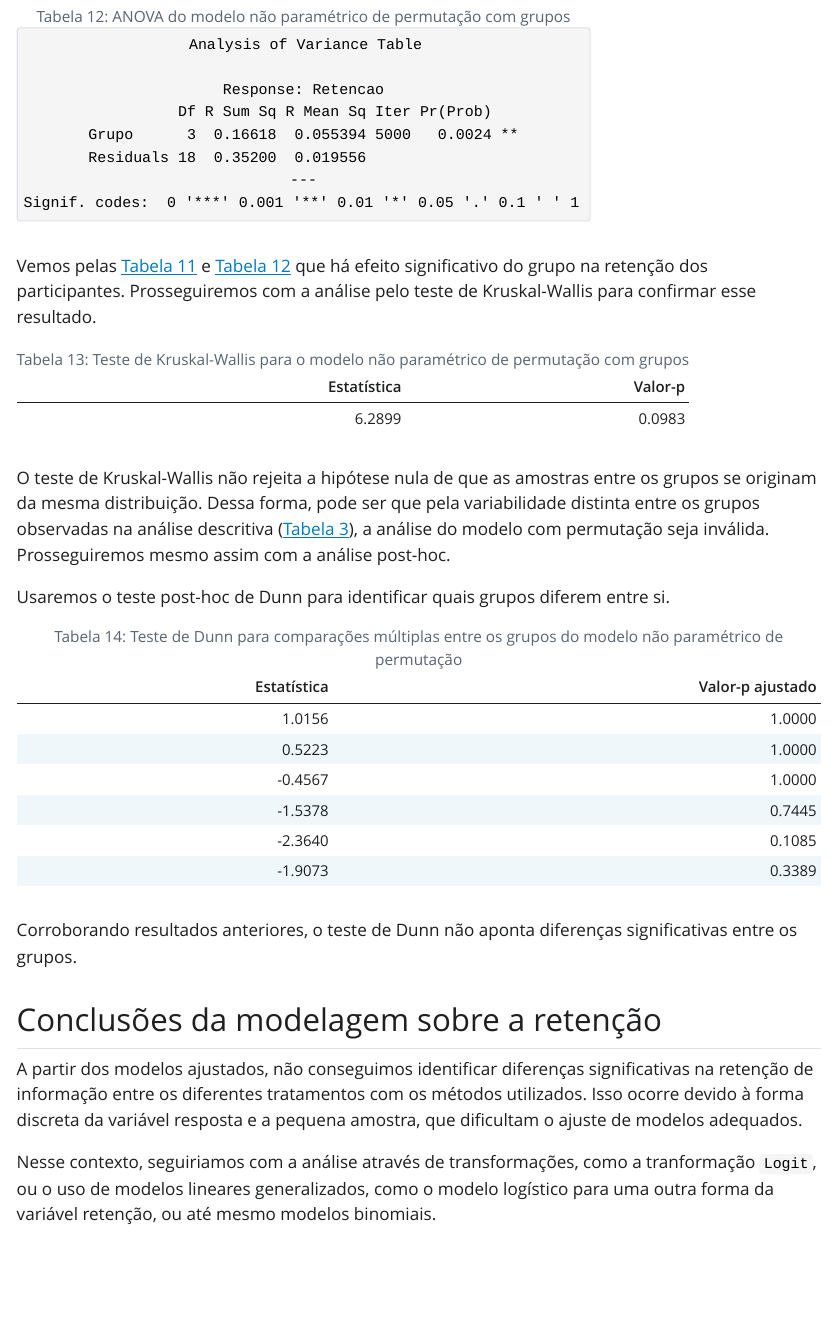
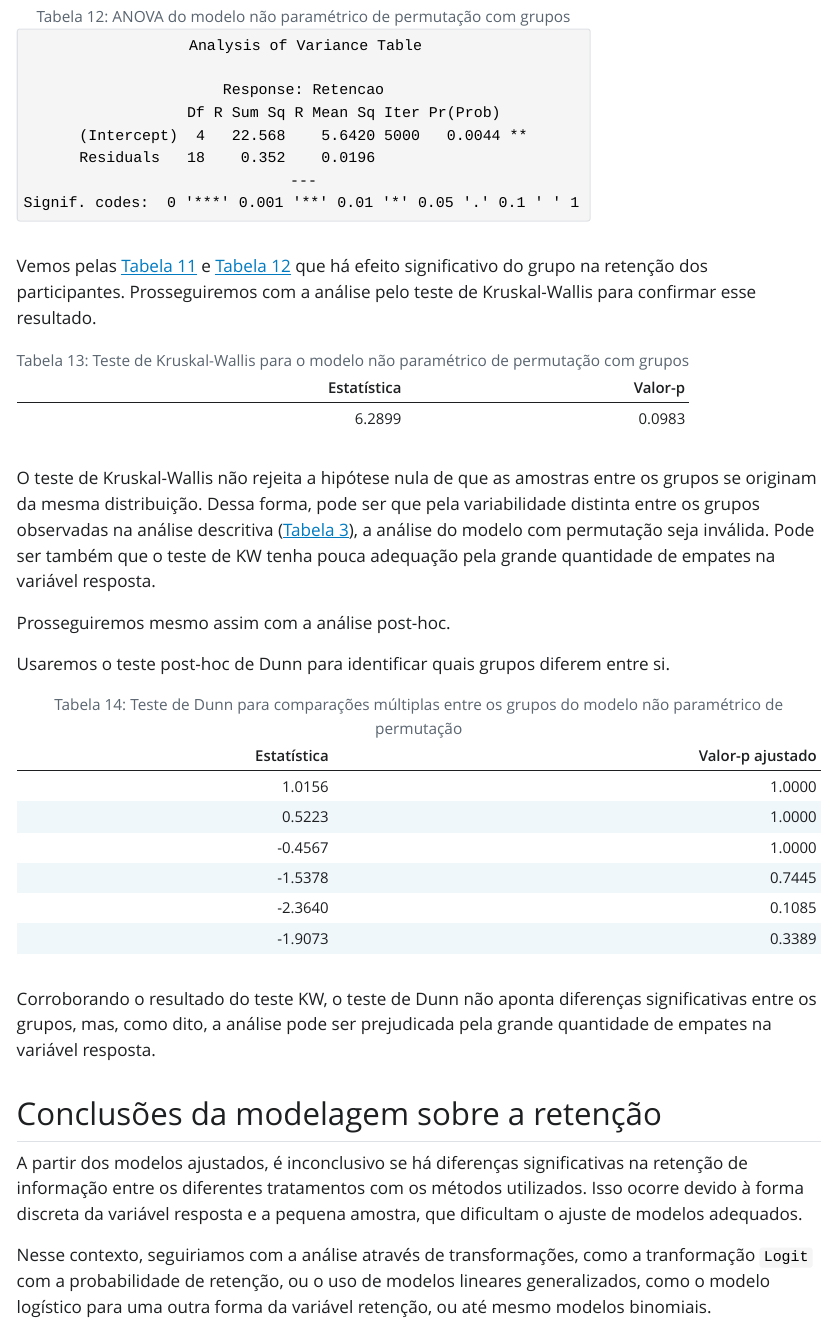
Before and after one commit to GustavoGarone/MAE0316-2025, a Quarto document (final/relfinal.qmd): the page in a window 1100 px wide, from 12060 px down before the commit and from 12080 px down after it, so that both start at the same text. The pictures show the output file final/relfinal.html that the author committed with the source, opened offline; Quarto's library style sheets are replaced by a plain one without menus.

Commit message:
Arruma modelo de permutação final

````diff
--- a/final/relfinal.qmd
+++ b/final/relfinal.qmd
@@ -586,7 +586,10 @@ O teste de Kruskal-Wallis não rejeita a hipótese nula de que as amostras entre
 os grupos se originam da mesma distribuição. Dessa forma, pode ser que pela
 variabilidade distinta entre os grupos observadas na análise descritiva
 (@tbl-sumario-estatistico-trat), a análise do modelo com permutação seja
-inválida. Prosseguiremos mesmo assim com a análise post-hoc.
+inválida. Pode ser também que o teste de KW tenha pouca adequação pela grande
+quantidade de empates na variável resposta.
+
+Prosseguiremos mesmo assim com a análise post-hoc.
 
 Usaremos o teste post-hoc de Dunn para identificar quais grupos diferem entre
 si.
@@ -603,17 +606,18 @@ tibble_dunn <- tibble(
 kable(tibble_dunn, digits = 4)
 ```
 
-Corroborando resultados anteriores, o teste de Dunn não aponta diferenças
-significativas entre os grupos.
+Corroborando o resultado do teste KW, o teste de Dunn não aponta diferenças
+significativas entre os grupos, mas, como dito, a análise pode ser prejudicada
+pela grande quantidade de empates na variável resposta.
 
 ## Conclusões da modelagem sobre a retenção
 
-A partir dos modelos ajustados, não conseguimos identificar diferenças
-significativas na retenção de informação entre os diferentes tratamentos com os
-métodos utilizados. Isso ocorre devido à forma discreta da variável resposta e a
-pequena amostra, que dificultam o ajuste de modelos adequados.
+A partir dos modelos ajustados, é inconclusivo se há diferenças significativas
+na retenção de informação entre os diferentes tratamentos com os métodos
+utilizados. Isso ocorre devido à forma discreta da variável resposta e a pequena
+amostra, que dificultam o ajuste de modelos adequados.
 
 Nesse contexto, seguiriamos com a análise através de transformações, como a
-tranformação `Logit`, ou o uso de modelos lineares generalizados, como o modelo
-logístico para uma outra forma da variável retenção, ou até mesmo modelos
-binomiais.
+tranformação `Logit` com a probabilidade de retenção, ou o uso de modelos
+lineares generalizados, como o modelo logístico para uma outra forma da variável
+retenção, ou até mesmo modelos binomiais.
````
Also changed, not shown: final/relfinal.html, final/relfinal.pdf, final/relfinal_files/figure-latex/fig-boxplot-retencao-topico-1.pdf, final/relfinal_files/figure-latex/fig-boxplot-retencao-tratamento-1.pdf, final/relfinal_files/figure-latex/fig-boxplot-retencao-velocidade-1.pdf, final/relfinal_files/figure-latex/fig-correlacao-fatores-1.pdf, final/relfinal_files/figure-latex/fig-correlacao-grupo-1.pdf, final/relfinal_files/figure-latex/fig-diagnostico-modelo-linear-simples-1.pdf, final/relfinal_files/figure-latex/fig-grafico-perfis-1.pdf, final/relfinal_files/figure-latex/fig-qqplot-modelo-linear-simples-1.pdf, final/relfinal_files/figure-latex/fig-violin-retencao-tratamento-1.pdf, final/relfinal.qmd (2 more changed lines).
